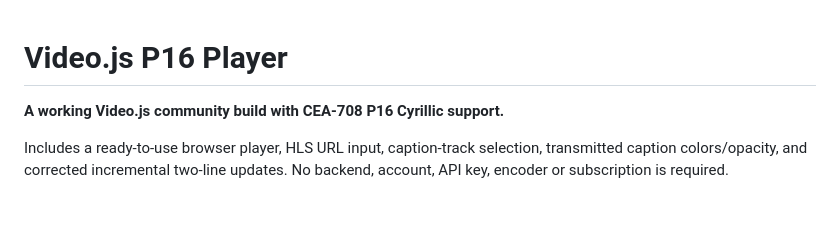
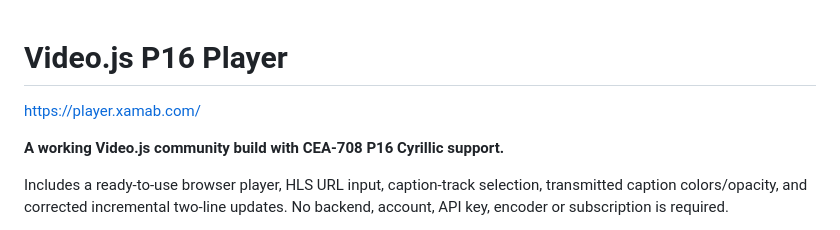
Before and after one commit to XaMaB/videojs-p16, a Markdown page: README.md, the part around the change. Drawn GitHub-style; blank space fills up the shorter version.

Commit message:
Add player link to README
Added a link to the player in the README.

```diff
--- a/README.md
+++ b/README.md
@@ -1,4 +1,6 @@
 # Video.js P16 Player
+
+https://player.xamab.com/
 
 **A working Video.js community build with CEA-708 P16 Cyrillic support.**
 
```
